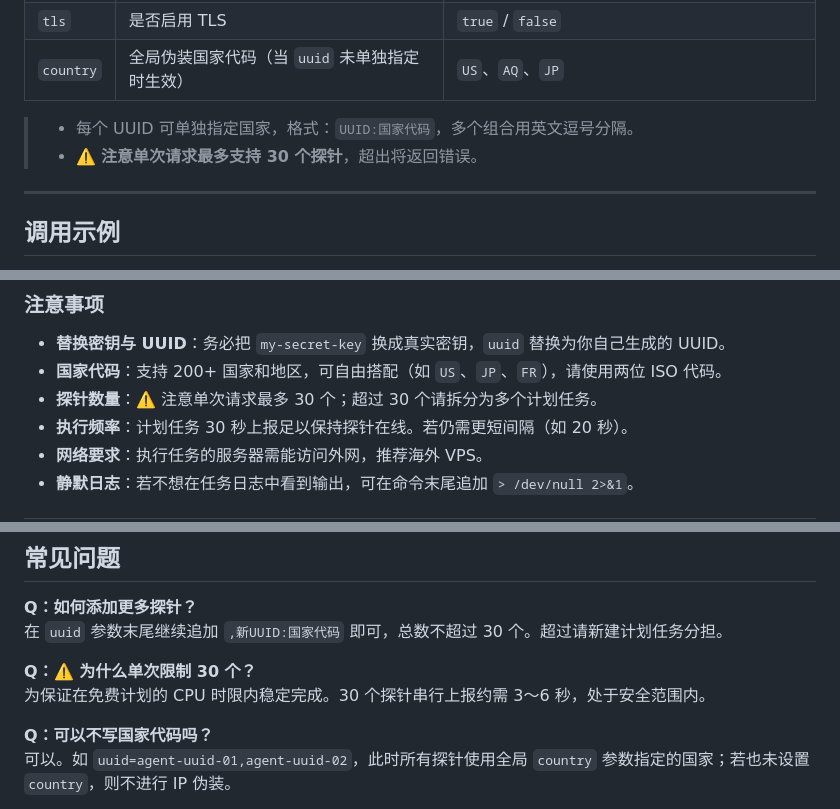
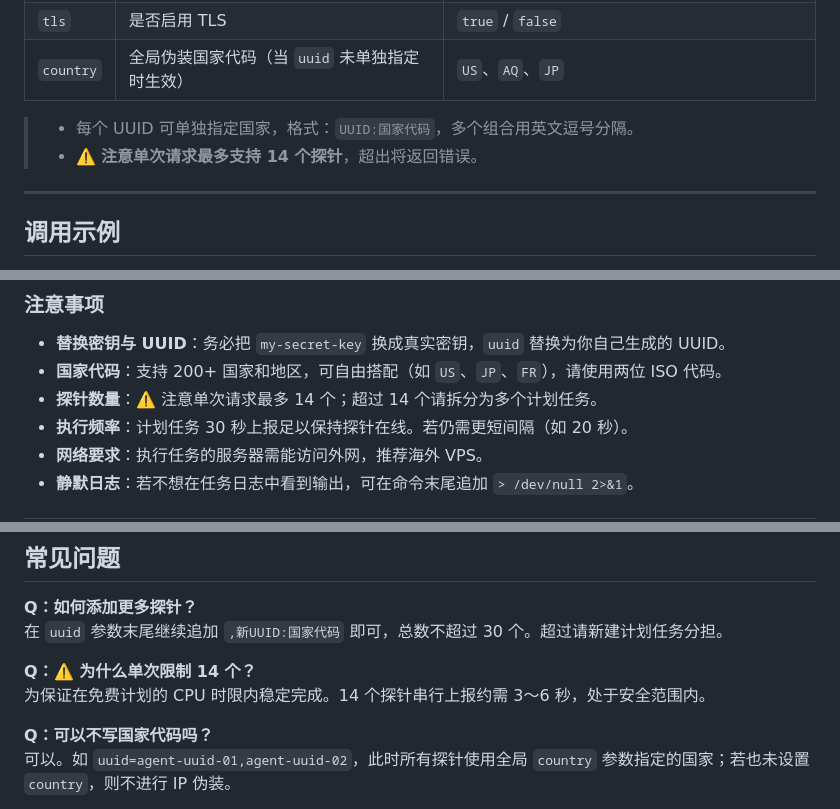
Before and after one commit to oyz8/Disguised-probe, a Markdown page: README.md, 3 parts joined by grey strips. Rendered like a GitHub page.

```diff
--- a/README.md
+++ b/README.md
@@ -20,7 +20,7 @@
 | `country` | 全局伪装国家代码（当 `uuid` 未单独指定时生效） | `US`、`AQ`、`JP` |
 
 > - 每个 UUID 可单独指定国家，格式：`UUID:国家代码`，多个组合用英文逗号分隔。
-> - ⚠️ **注意单次请求最多支持 30 个探针**，超出将返回错误。
+> - ⚠️ **注意单次请求最多支持 14 个探针**，超出将返回错误。
 
 ---
 
@@ -103,7 +103,7 @@ wait
 
 - **替换密钥与 UUID**：务必把 `my-secret-key` 换成真实密钥，`uuid` 替换为你自己生成的 UUID。
 - **国家代码**：支持 200+ 国家和地区，可自由搭配（如 `US`、`JP`、`FR`），请使用两位 ISO 代码。
-- **探针数量**：⚠️ 注意单次请求最多 30 个；超过 30 个请拆分为多个计划任务。
+- **探针数量**：⚠️ 注意单次请求最多 14 个；超过 14 个请拆分为多个计划任务。
 - **执行频率**：计划任务 30 秒上报足以保持探针在线。若仍需更短间隔（如 20 秒）。
 - **网络要求**：执行任务的服务器需能访问外网，推荐海外 VPS。
 - **静默日志**：若不想在任务日志中看到输出，可在命令末尾追加 `> /dev/null 2>&1`。
@@ -140,8 +140,8 @@ wait
 **Q：如何添加更多探针？**
 在 `uuid` 参数末尾继续追加 `,新UUID:国家代码` 即可，总数不超过 30 个。超过请新建计划任务分担。
 
-**Q：⚠️ 为什么单次限制 30 个？**
-为保证在免费计划的 CPU 时限内稳定完成。30 个探针串行上报约需 3～6 秒，处于安全范围内。
+**Q：⚠️ 为什么单次限制 14 个？**
+为保证在免费计划的 CPU 时限内稳定完成。14 个探针串行上报约需 3～6 秒，处于安全范围内。
 
 **Q：可以不写国家代码吗？**
 可以。如 `uuid=agent-uuid-01,agent-uuid-02`，此时所有探针使用全局 `country` 参数指定的国家；若也未设置 `country`，则不进行 IP 伪装。
```
